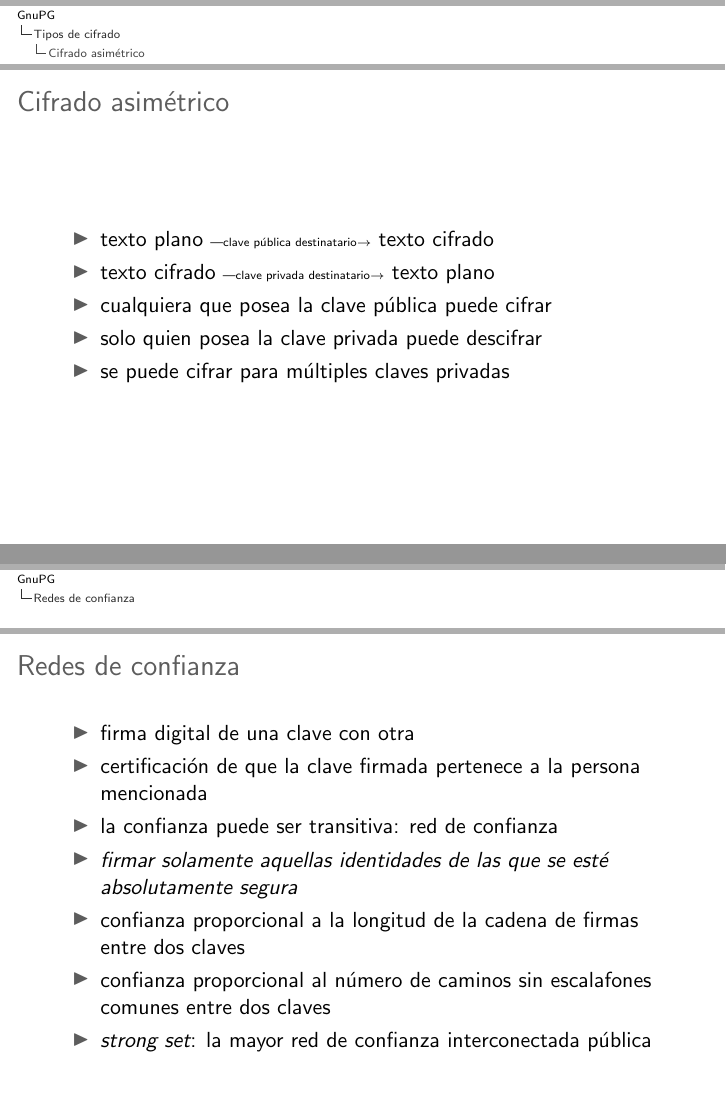
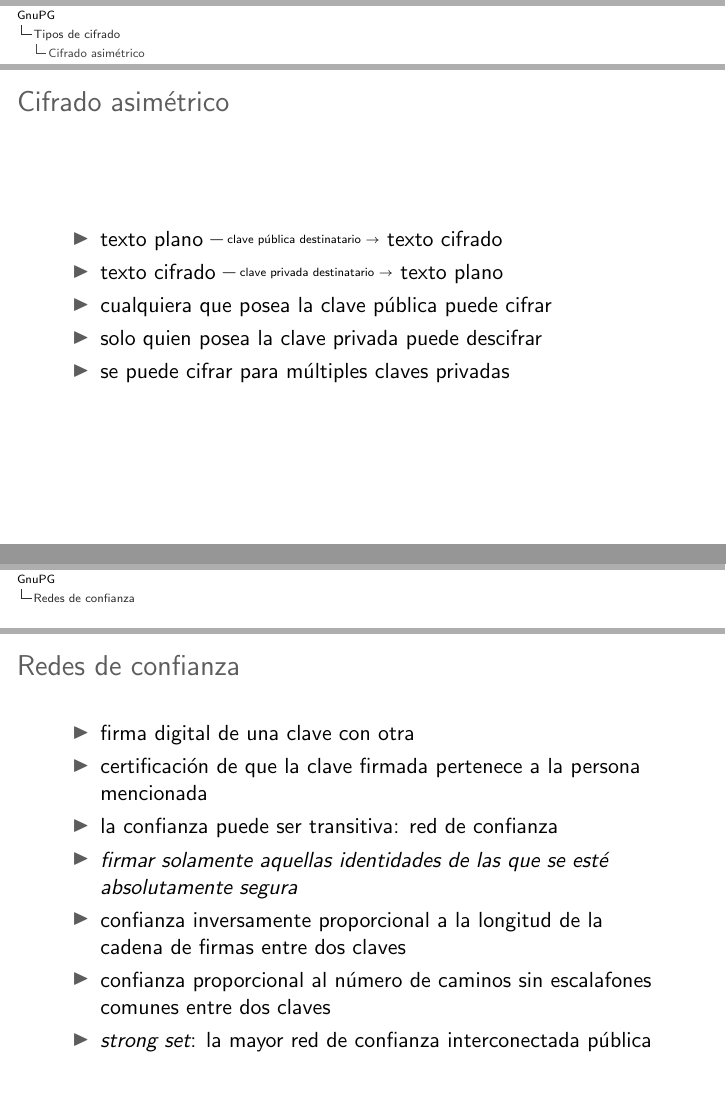
Before and after one commit to umazalakain/gpg-introduction, LaTeX slides (talk.tex): pages 5 and 7 of 28, joined at a grey line. Compiled offline with pdfLaTeX.

Commit message:
Small corrections

```diff
--- a/talk.tex
+++ b/talk.tex
@@ -23,6 +23,8 @@
 
 \setcounter{tocdepth}{1}
 
+\newcommand{\transformation}[1]{\raisebox{0.3ex}{\tiny{--- #1 $\rightarrow$}}}
+\newcommand{\bitransformation}[1]{\raisebox{0.3ex}{\tiny{$\leftarrow$ #1 $\rightarrow$}}}
 
 \title{GnuPG}
 \subtitle{Una introducción}
@@ -71,9 +73,9 @@
 \subsection{Cifrado asimétrico}
 \begin{frame}{Cifrado asimétrico}
 \begin{itemize}
-    \item texto plano {\tiny ---clave pública destinatario$\rightarrow$} texto
+    \item texto plano \transformation{clave pública destinatario} texto
         cifrado
-    \item texto cifrado {\tiny ---clave privada destinatario$\rightarrow$} texto
+    \item texto cifrado \transformation{clave privada destinatario} texto
         plano
     \item cualquiera que posea la clave pública puede cifrar
     \item solo quien posea la clave privada puede descifrar
@@ -102,8 +104,8 @@
     \item la confianza puede ser transitiva: red de confianza
     \item \emph{firmar solamente aquellas identidades de las que se esté
         absolutamente segura}
-    \item confianza proporcional a la longitud de la cadena de firmas entre dos
-        claves
+    \item confianza inversamente proporcional a la longitud de la cadena de
+        firmas entre dos claves
     \item confianza proporcional al número de caminos sin escalafones comunes
         entre dos claves
     \item \emph{strong set}: la mayor red de confianza interconectada pública
```
Also changed, not shown: talk.tex (8 more changed lines).
